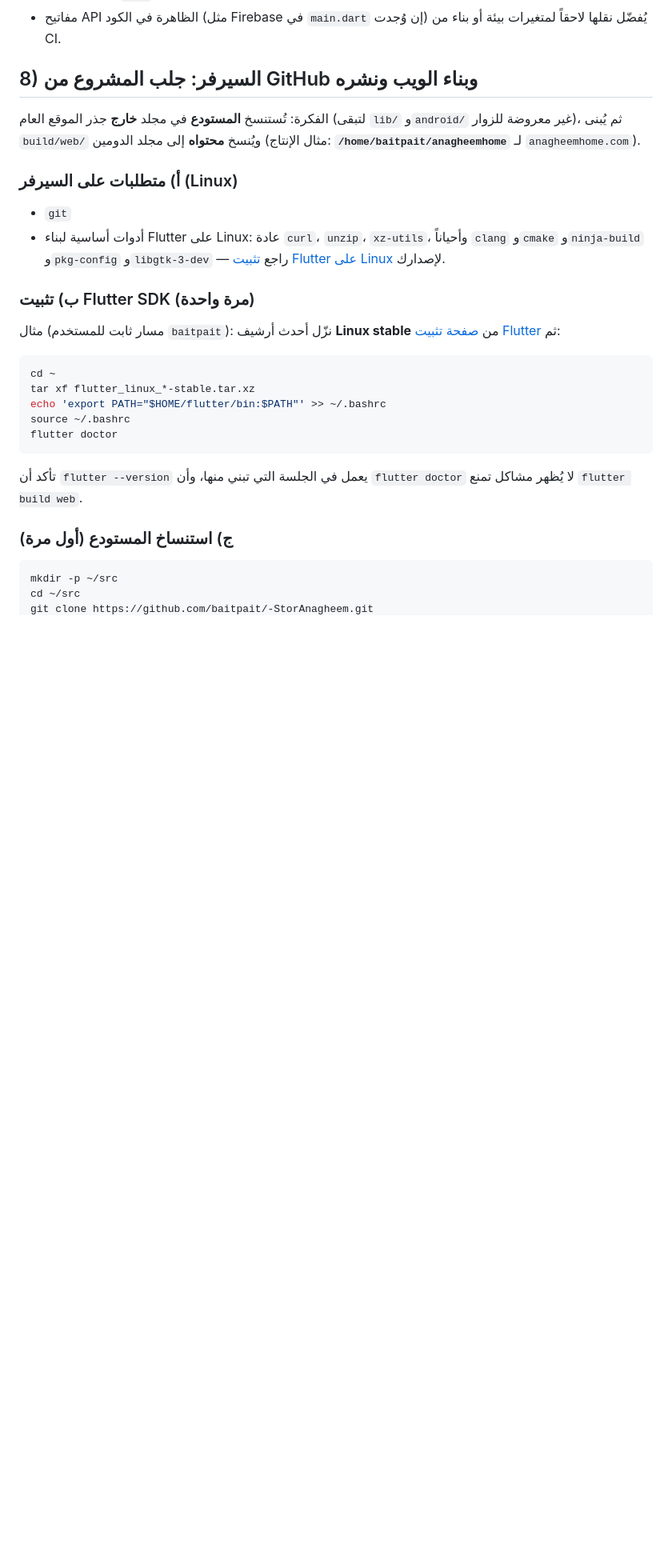
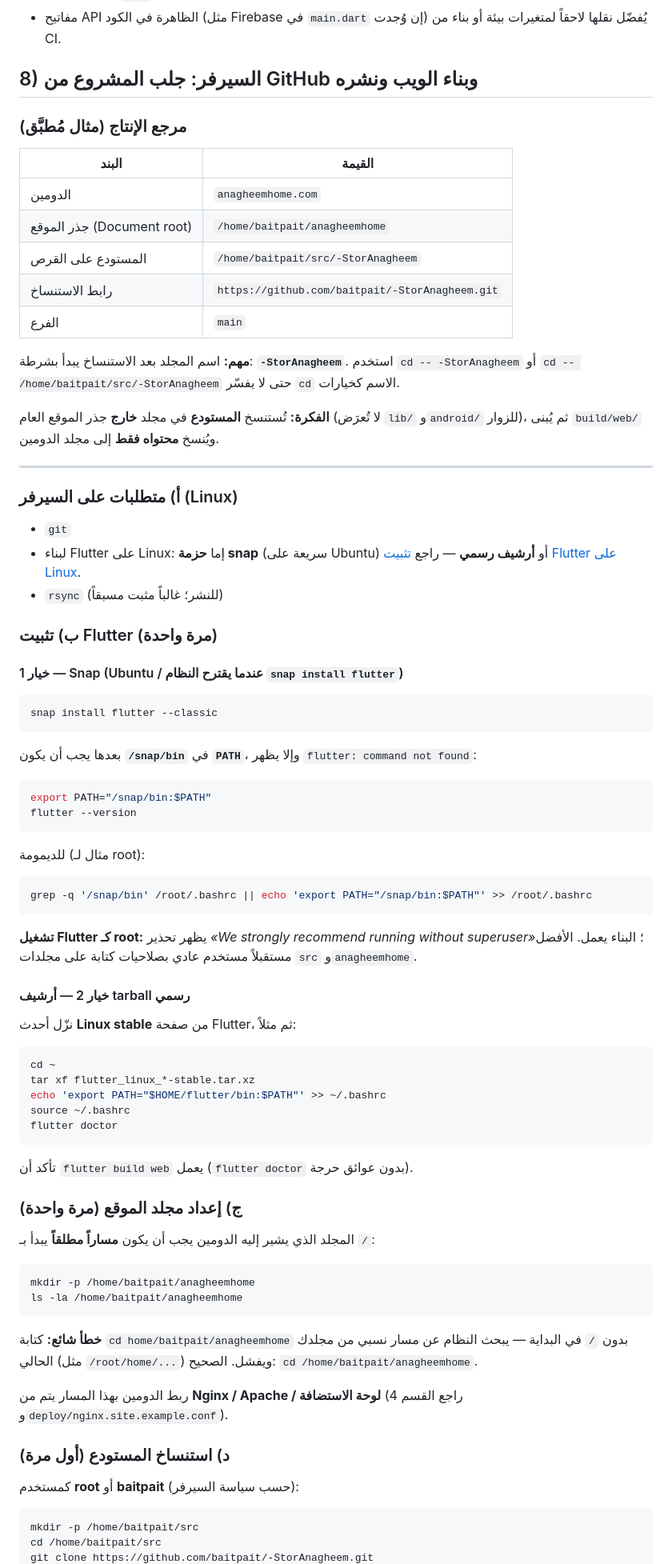
Before and after one commit to baitpait/classHomeApp, a Markdown page: docs/DEPLOY_WEB.md, the part around one of its changes. Shown at 80% size. GitHub-like rendering; blank space fills up the shorter version.

````diff
--- a/docs/DEPLOY_WEB.md
+++ b/docs/DEPLOY_WEB.md
@@ -83,16 +83,54 @@ chmod +x scripts/serve_build_web.sh
 
 ## 8) السيرفر: جلب المشروع من GitHub وبناء الويب ونشره
 
-الفكرة: تُستنسخ **المستودع** في مجلد **خارج** جذر الموقع العام (لتبقى `lib/` و`android/` غير معروضة للزوار)، ثم يُبنى `build/web/` ويُنسخ **محتواه** إلى مجلد الدومين (مثال الإنتاج: **`/home/baitpait/anagheemhome`** لـ `anagheemhome.com`).
+### مرجع الإنتاج (مثال مُطبَّق)
+
+| البند | القيمة |
+|--------|--------|
+| الدومين | `anagheemhome.com` |
+| جذر الموقع (Document root) | `/home/baitpait/anagheemhome` |
+| المستودع على القرص | `/home/baitpait/src/-StorAnagheem` |
+| رابط الاستنساخ | `https://github.com/baitpait/-StorAnagheem.git` |
+| الفرع | `main` |
+
+**مهم:** اسم المجلد بعد الاستنساخ يبدأ بشرطة: **`-StorAnagheem`**. استخدم `cd -- -StorAnagheem` أو `cd -- /home/baitpait/src/-StorAnagheem` حتى لا يفسّر `cd` الاسم كخيارات.
+
+**الفكرة:** تُستنسخ **المستودع** في مجلد **خارج** جذر الموقع العام (لا تُعرَض `lib/` و`android/` للزوار)، ثم يُبنى `build/web/` ويُنسخ **محتواه فقط** إلى مجلد الدومين.
+
+---
 
 ### أ) متطلبات على السيرفر (Linux)
 
 - `git`
-- أدوات أساسية لبناء Flutter على Linux: عادة `curl`، `unzip`، `xz-utils`، وأحياناً `clang` و`cmake` و`ninja-build` و`pkg-config` و`libgtk-3-dev` — راجع [تثبيت Flutter على Linux](https://docs.flutter.dev/get-started/install/linux) لإصدارك.
+- لبناء Flutter على Linux: إما **حزمة snap** (سريعة على Ubuntu) أو **أرشيف رسمي** — راجع [تثبيت Flutter على Linux](https://docs.flutter.dev/get-started/install/linux).
+- `rsync` (للنشر؛ غالباً مثبت مسبقاً)
 
-### ب) تثبيت Flutter SDK (مرة واحدة)
+### ب) تثبيت Flutter (مرة واحدة)
 
-مثال (مسار ثابت للمستخدم `baitpait`): نزّل أحدث أرشيف **Linux stable** من [صفحة تثبيت Flutter](https://docs.flutter.dev/get-started/install/linux) ثم:
+#### خيار 1 — Snap (Ubuntu / عندما يقترح النظام `snap install flutter`)
+
+```bash
+snap install flutter --classic
+```
+
+بعدها يجب أن يكون **`/snap/bin`** في **`PATH`**، وإلا يظهر `flutter: command not found`:
+
+```bash
+export PATH="/snap/bin:$PATH"
+flutter --version
+```
+
+للديمومة (مثال لـ root):
+
+```bash
+grep -q '/snap/bin' /root/.bashrc || echo 'export PATH="/snap/bin:$PATH"' >> /root/.bashrc
+```
+
+**تشغيل Flutter كـ root:** يظهر تحذير *«We strongly recommend running without superuser»*؛ البناء يعمل. الأفضل مستقبلاً مستخدم عادي بصلاحيات كتابة على مجلدات `src` و`anagheemhome`.
+
+#### خيار 2 — أرشيف tarball رسمي
+
+نزّل أحدث **Linux stable** من صفحة Flutter، ثم مثلاً:
 
 ```bash
 cd ~
@@ -102,11 +140,26 @@ source ~/.bashrc
 flutter doctor
 ```
 
-تأكد أن `flutter --version` يعمل في الجلسة التي تبني منها، وأن `flutter doctor` لا يُظهر مشاكل تمنع `flutter build web`.
+تأكد أن `flutter build web` يعمل (`flutter doctor` بدون عوائق حرجة).
 
-### ج) استنساخ المستودع (أول مرة)
+### ج) إعداد مجلد الموقع (مرة واحدة)
+
+المجلد الذي يشير إليه الدومين يجب أن يكون **مساراً مطلقاً** يبدأ بـ `/`:
 
 ```bash
-mkdir -p ~/src
-cd ~/src
+mkdir -p /home/baitpait/anagheemhome
+ls -la /home/baitpait/anagheemhome
+```
+
+**خطأ شائع:** كتابة `cd home/baitpait/anagheemhome` بدون `/` في البداية — يبحث النظام عن مسار نسبي من مجلدك الحالي (مثل `/root/home/...`) ويفشل. الصحيح: `cd /home/baitpait/anagheemhome`.
+
+ربط الدومين بهذا المسار يتم من **Nginx / Apache / لوحة الاستضافة** (راجع القسم 4 و`deploy/nginx.site.example.conf`).
+
+### د) استنساخ المستودع (أول مرة)
+
+كمستخدم **root** أو **baitpait** (حسب سياسة السيرفر):
+
+```bash
+mkdir -p /home/baitpait/src
+cd /home/baitpait/src
 git clone https://github.com/baitpait/-StorAnagheem.git
````
Also changed, not shown: other parts of docs/DEPLOY_WEB.md (+87 -12 lines).
